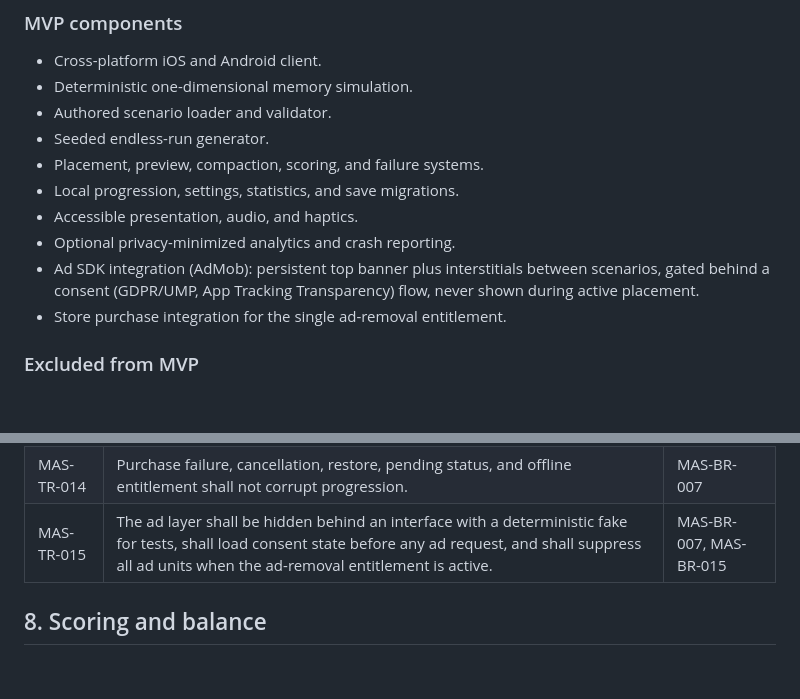
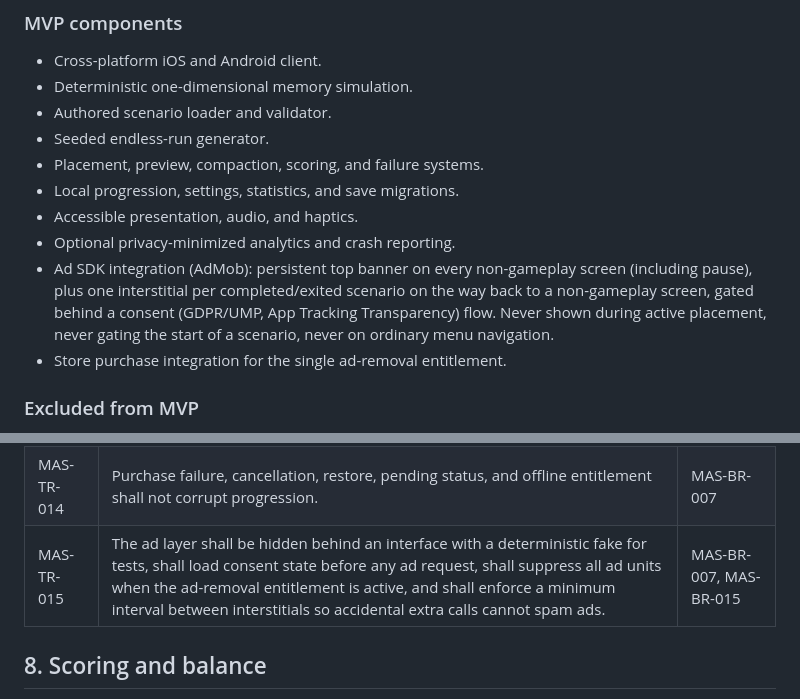
Before and after one commit to NelsonGrey/memory-survival, a Markdown page: docs/TECHNICAL_REQUIREMENTS.md, 2 parts joined by grey strips. Rendered like a GitHub page; blank space fills up the shorter version.

```diff
--- a/docs/TECHNICAL_REQUIREMENTS.md
+++ b/docs/TECHNICAL_REQUIREMENTS.md
@@ -25,7 +25,7 @@ This document specifies the deterministic simulation and mobile-client capabilit
 - Local progression, settings, statistics, and save migrations.
 - Accessible presentation, audio, and haptics.
 - Optional privacy-minimized analytics and crash reporting.
-- Ad SDK integration (AdMob): persistent top banner plus interstitials between scenarios, gated behind a consent (GDPR/UMP, App Tracking Transparency) flow, never shown during active placement.
+- Ad SDK integration (AdMob): persistent top banner on every non-gameplay screen (including pause), plus one interstitial per completed/exited scenario on the way back to a non-gameplay screen, gated behind a consent (GDPR/UMP, App Tracking Transparency) flow. Never shown during active placement, never gating the start of a scenario, never on ordinary menu navigation.
 - Store purchase integration for the single ad-removal entitlement.
 
 ### Excluded from MVP
@@ -120,7 +120,7 @@ Random request generation shall use a versioned pseudo-random algorithm and stor
 | MAS-TR-012 | Analytics shall avoid personally identifying data and shall never include a raw device interaction recording by default.              | MAS-BR-011             |
 | MAS-TR-013 | Every third-party dependency and asset shall have retained provenance and license metadata.                                           | MAS-BR-009             |
 | MAS-TR-014 | Purchase failure, cancellation, restore, pending status, and offline entitlement shall not corrupt progression.                       | MAS-BR-007             |
-| MAS-TR-015 | The ad layer shall be hidden behind an interface with a deterministic fake for tests, shall load consent state before any ad request, and shall suppress all ad units when the ad-removal entitlement is active. | MAS-BR-007, MAS-BR-015 |
+| MAS-TR-015 | The ad layer shall be hidden behind an interface with a deterministic fake for tests, shall load consent state before any ad request, shall suppress all ad units when the ad-removal entitlement is active, and shall enforce a minimum interval between interstitials so accidental extra calls cannot spam ads. | MAS-BR-007, MAS-BR-015 |
 
 ## 8. Scoring and balance
 
```
Also changed, not shown: docs/BUSINESS_REQUIREMENTS.md (+2 -2 lines).
